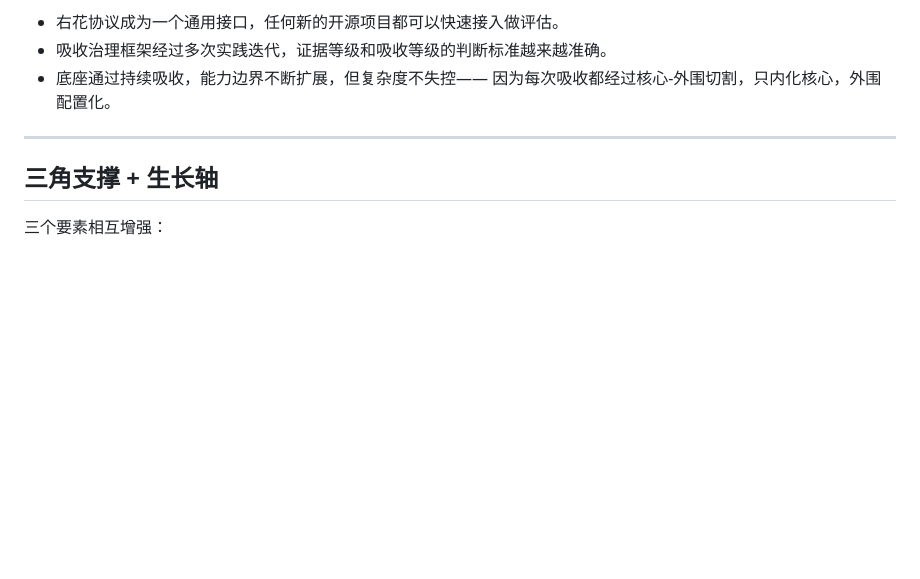
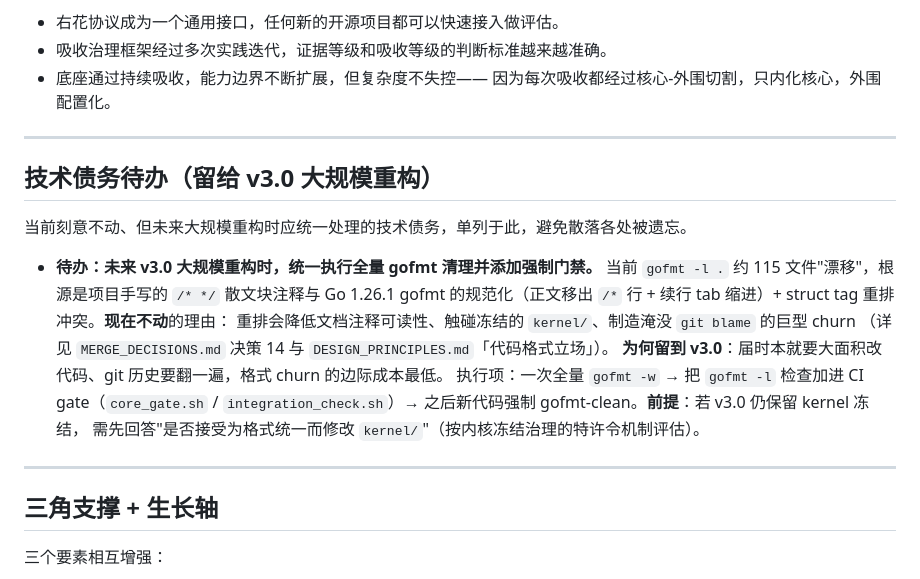
Before and after one commit to diuclive-lab/beishan-core, a Markdown page: docs/PRODUCT_VISION.md, the part around the change. GitHub-like rendering; blank space fills up the shorter version.

```diff
--- a/docs/PRODUCT_VISION.md
+++ b/docs/PRODUCT_VISION.md
@@ -133,6 +133,22 @@ beishan-core 不是一个静态框架，是一个会生长的系统。
 
 ---
 
+## 技术债务待办（留给 v3.0 大规模重构）
+
+当前刻意不动、但未来大规模重构时应统一处理的技术债务，单列于此，避免散落各处被遗忘。
+
+- **待办：未来 v3.0 大规模重构时，统一执行全量 gofmt 清理并添加强制门禁。**
+  当前 `gofmt -l .` 约 115 文件"漂移"，根源是项目手写的 `/* */` 散文块注释与 Go 1.26.1
+  gofmt 的规范化（正文移出 `/*` 行 + 续行 tab 缩进）+ struct tag 重排冲突。**现在不动**的理由：
+  重排会降低文档注释可读性、触碰冻结的 `kernel/`、制造淹没 `git blame` 的巨型 churn
+  （详见 `MERGE_DECISIONS.md` 决策 14 与 `DESIGN_PRINCIPLES.md`「代码格式立场」）。
+  **为何留到 v3.0**：届时本就要大面积改代码、git 历史要翻一遍，格式 churn 的边际成本最低。
+  执行项：一次全量 `gofmt -w` → 把 `gofmt -l` 检查加进 CI gate（`core_gate.sh` /
+  `integration_check.sh`）→ 之后新代码强制 gofmt-clean。**前提**：若 v3.0 仍保留 kernel 冻结，
+  需先回答"是否接受为格式统一而修改 `kernel/`"（按内核冻结治理的特许令机制评估）。
+
+---
+
 ## 三角支撑 + 生长轴
 
 三个要素相互增强：
```
Also changed, not shown: docs/devlog/DEVLOG_20260529.md (+44 -0 lines).
